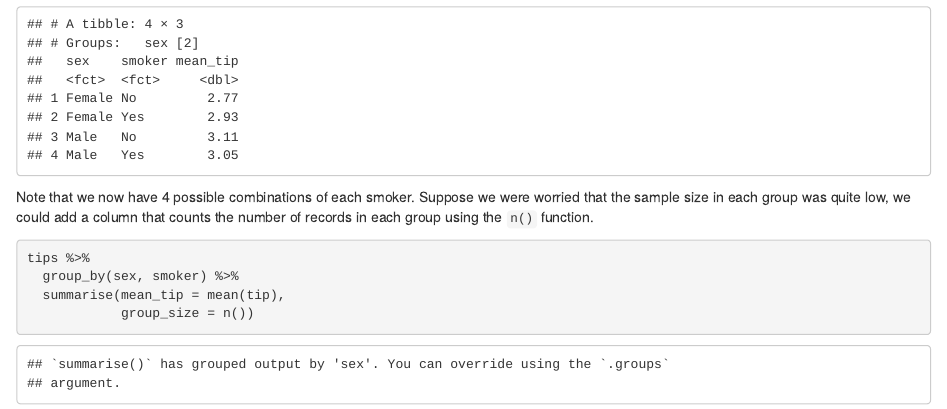
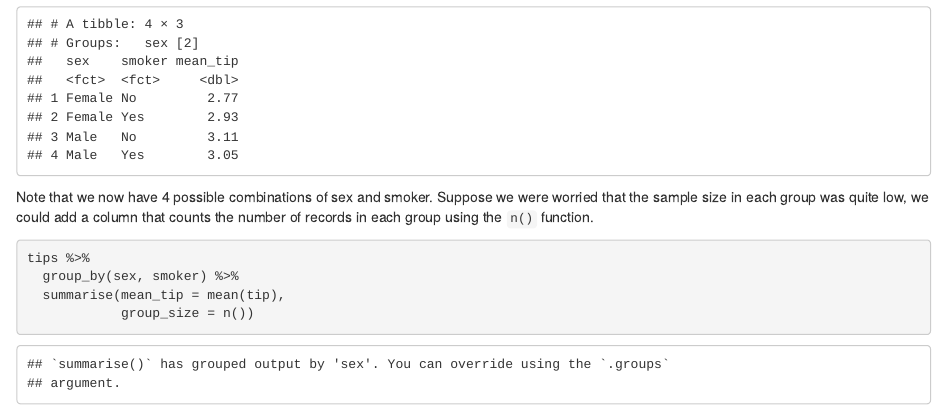
Before and after one commit to ASeatonSpatial/data_wrangling_intro, an R Markdown document (data_wrangling_intro.Rmd): the page in a window 1100 px wide, from 7670 px down. Rendered offline with R 4.5, knitr and Pandoc, with nearby package versions; code that draws random numbers runs with fixed seeds of ours.

Commit message:
final final touches

````diff
--- a/data_wrangling_intro.Rmd
+++ b/data_wrangling_intro.Rmd
@@ -295,7 +295,7 @@ tips %>%
   summarise(mean_tip = mean(tip))
 ```
 
-Note that we now have 4 possible combinations of each smoker.
+Note that we now have 4 possible combinations of sex and smoker.
 Suppose we were worried that the sample size in each group was quite low, we could add a column that counts the number of records in each group using the `n()` function.
 
 ```{r}
````
Also changed, not shown: data_wrangling_intro.html (added), data_wrangling_intro.pdf (added).
